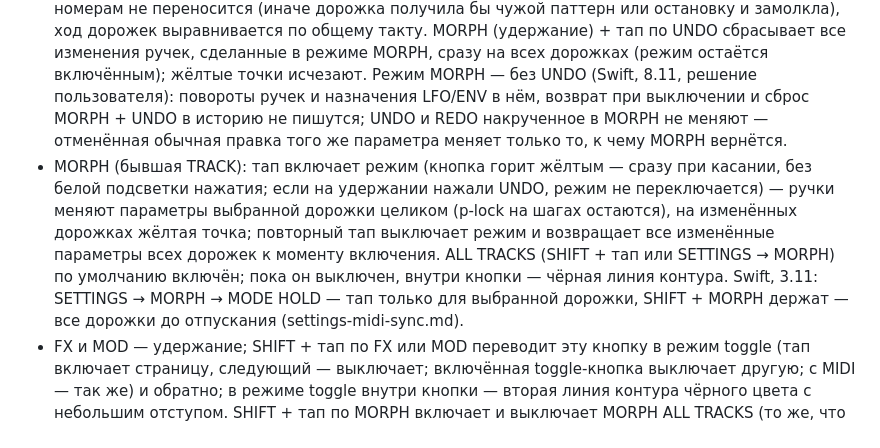
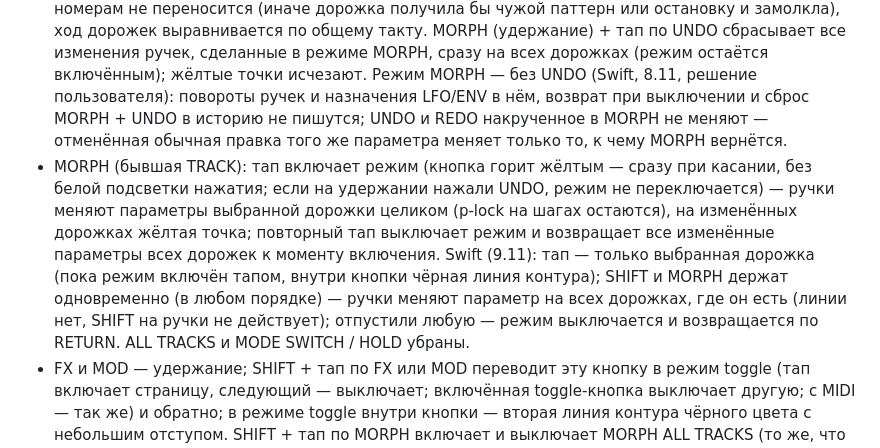
Before and after one commit to djPtrvch/JAMbo, a Markdown page: docs/ai/ui-layout.md, the part around the change. GitHub-like rendering.

```diff
--- a/docs/ai/ui-layout.md
+++ b/docs/ai/ui-layout.md
@@ -16,7 +16,7 @@
 - PLAY: первый шаг звучит сразу в момент нажатия (без ожидания следующего кадра); если звук приостановлен (Safari), PLAY будит его на касании, а не на отпускании.
 - REC: во время проигрывания ноты из пианоролла записываются в секвенсор в реальном времени (квантизация к шагу — SETTINGS → RECORD: QUANTIZE; OVERDUB — в меню под CHORD; длина ноты — по времени удержания клавиши, округлённому до шага, не меньше 1 шага и не дальше конца последней страницы, аккорд — по самой долгой); всё, что записано за один проход (пока горят REC и PLAY и между нотами не было других действий), — один пункт UNDO: UNDO отменяет весь дубль, а не по ноте.
 - UNDO и REDO работают и при открытом меню (сетки паттернов, строки, ячейки и др.): касание закрывает меню и срабатывает. UNDO отменяет последнее действие, REDO возвращает отменённое (новое действие очищает REDO; при открытии проекта история сбрасывается). Запуск и остановка паттернов и строк (тапом и переходами во время игры) — игра, а не правка: в историю не попадают, а UNDO и REDO не меняют, что сейчас играет. Если UNDO/REDO меняет число дорожек (отмена добавления или удаления), номера сдвинуты — состояние игры по номерам не переносится (иначе дорожка получила бы чужой паттерн или остановку и замолкла), ход дорожек выравнивается по общему такту. MORPH (удержание) + тап по UNDO сбрасывает все изменения ручек, сделанные в режиме MORPH, сразу на всех дорожках (режим остаётся включённым); жёлтые точки исчезают. Режим MORPH — без UNDO (Swift, 8.11, решение пользователя): повороты ручек и назначения LFO/ENV в нём, возврат при выключении и сброс MORPH + UNDO в историю не пишутся; UNDO и REDO накрученное в MORPH не меняют — отменённая обычная правка того же параметра меняет только то, к чему MORPH вернётся.
-- MORPH (бывшая TRACK): тап включает режим (кнопка горит жёлтым — сразу при касании, без белой подсветки нажатия; если на удержании нажали UNDO, режим не переключается) — ручки меняют параметры выбранной дорожки целиком (p-lock на шагах остаются), на изменённых дорожках жёлтая точка; повторный тап выключает режим и возвращает все изменённые параметры всех дорожек к моменту включения. ALL TRACKS (SHIFT + тап или SETTINGS → MORPH) по умолчанию включён; пока он выключен, внутри кнопки — чёрная линия контура. Swift, 3.11: SETTINGS → MORPH → MODE HOLD — тап только для выбранной дорожки, SHIFT + MORPH держат — все дорожки до отпускания (settings-midi-sync.md).
+- MORPH (бывшая TRACK): тап включает режим (кнопка горит жёлтым — сразу при касании, без белой подсветки нажатия; если на удержании нажали UNDO, режим не переключается) — ручки меняют параметры выбранной дорожки целиком (p-lock на шагах остаются), на изменённых дорожках жёлтая точка; повторный тап выключает режим и возвращает все изменённые параметры всех дорожек к моменту включения. Swift (9.11): тап — только выбранная дорожка (пока режим включён тапом, внутри кнопки чёрная линия контура); SHIFT и MORPH держат одновременно (в любом порядке) — ручки меняют параметр на всех дорожках, где он есть (линии нет, SHIFT на ручки не действует); отпустили любую — режим выключается и возвращается по RETURN. ALL TRACKS и MODE SWITCH / HOLD убраны.
 - FX и MOD — удержание; SHIFT + тап по FX или MOD переводит эту кнопку в режим toggle (тап включает страницу, следующий — выключает; включённая toggle-кнопка выключает другую; с MIDI — так же) и обратно; в режиме toggle внутри кнопки — вторая линия контура чёрного цвета с небольшим отступом. SHIFT + тап по MORPH включает и выключает MORPH ALL TRACKS (то же, что SETTINGS → MORPH → ALL TRACKS; сам режим MORPH при нажатиях с SHIFT не переключается); пока ALL TRACKS включён, внутри MORPH — такая же чёрная линия контура. Режим хранится в настройках браузера (общий для проектов).
 - SHIFT (внизу слева, рядом с MORPH; при MST — там же) — удержание, даёт дополнительные действия: с тапом по FX или MOD — режим toggle этой кнопки (см. выше); с двойным тапом по любой ручке дорожки снимает все p-lock параметров со всех шагов дорожки (всех её страниц) (свой звук шага остаётся; с зажатой SHIFT ручки дорожки не крутятся, одиночный тап ничего не делает; отмена — UNDO); при MST — кнопки модулей мастера показывают BYPASS (тап — bypass модуля). Пока зажата — белая (в светлой теме — чёрная). RANDOM (по гамме) и SECTION — позже, кнопок пока нет.
 
```
Also changed, not shown: docs/ai/settings-midi-sync.md (+1 -1 lines).
